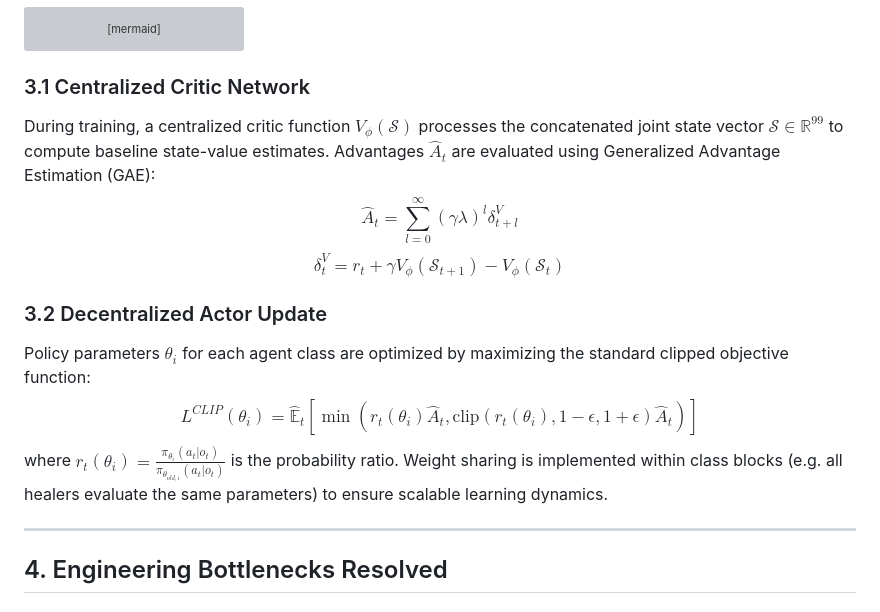
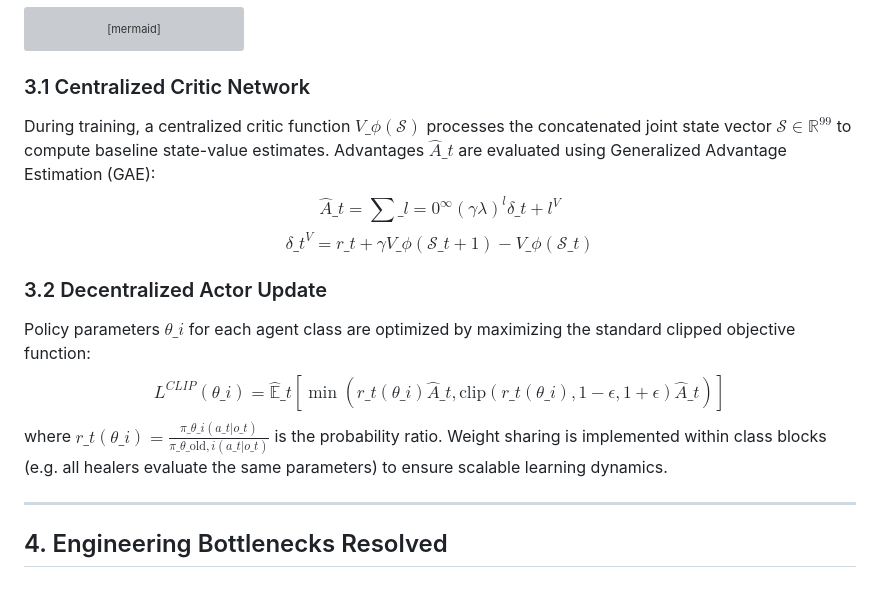
Before and after one commit to SaurabhCodes-16/AegisMARL-RTS-Arena, a Markdown page: README.md, the part around the change. Rendered like a GitHub page; grey boxes are pictures that could not be loaded.

Commit message:
docs: escape LaTeX subscripts for clean markdown rendering in README and manual

````diff
--- a/README.md
+++ b/README.md
@@ -80,14 +80,14 @@ graph TD
 ```
 
 ### 3.1 Centralized Critic Network
-During training, a centralized critic function $V_\phi(\mathcal{S})$ processes the concatenated joint state vector $\mathcal{S} \in \mathbb{R}^{99}$ to compute baseline state-value estimates. Advantages $\hat{A}_t$ are evaluated using Generalized Advantage Estimation (GAE):
-$$\hat{A}_t = \sum_{l=0}^{\infty} (\gamma \lambda)^l \delta_{t+l}^V$$
-$$\delta_t^V = r_t + \gamma V_\phi(\mathcal{S}_{t+1}) - V_\phi(\mathcal{S}_t)$$
+During training, a centralized critic function $V\_\phi(\mathcal{S})$ processes the concatenated joint state vector $\mathcal{S} \in \mathbb{R}^{99}$ to compute baseline state-value estimates. Advantages $\hat{A}\_t$ are evaluated using Generalized Advantage Estimation (GAE):
+$$\hat{A}\_t = \sum\_{l=0}^{\infty} (\gamma \lambda)^l \delta\_{t+l}^V$$
+$$\delta\_t^V = r\_t + \gamma V\_\phi(\mathcal{S}\_{t+1}) - V\_\phi(\mathcal{S}\_t)$$
 
 ### 3.2 Decentralized Actor Update
-Policy parameters $\theta_i$ for each agent class are optimized by maximizing the standard clipped objective function:
-$$L^{CLIP}(\theta_i) = \hat{\mathbb{E}}_t \left[ \min\left(r_t(\theta_i)\hat{A}_t, \text{clip}(r_t(\theta_i), 1-\epsilon, 1+\epsilon)\hat{A}_t\right) \right]$$
-where $r_t(\theta_i) = \frac{\pi_{\theta_i}(a_t|o_t)}{\pi_{\theta_{old, i}}(a_t|o_t)}$ is the probability ratio. Weight sharing is implemented within class blocks (e.g. all healers evaluate the same parameters) to ensure scalable learning dynamics.
+Policy parameters $\theta\_i$ for each agent class are optimized by maximizing the standard clipped objective function:
+$$L^{CLIP}(\theta\_i) = \hat{\mathbb{E}}\_t \left[ \min\left(r\_t(\theta\_i)\hat{A}\_t, \text{clip}(r\_t(\theta\_i), 1-\epsilon, 1+\epsilon)\hat{A}\_t\right) \right]$$
+where $r\_t(\theta\_i) = \frac{\pi\_{\theta\_i}(a\_t|o\_t)}{\pi\_{\theta\_{\text{old}, i}}(a\_t|o\_t)}$ is the probability ratio. Weight sharing is implemented within class blocks (e.g. all healers evaluate the same parameters) to ensure scalable learning dynamics.
 
 ---
 
````
Also changed, not shown: marl_conceptual_manual.md (+20 -20 lines).
